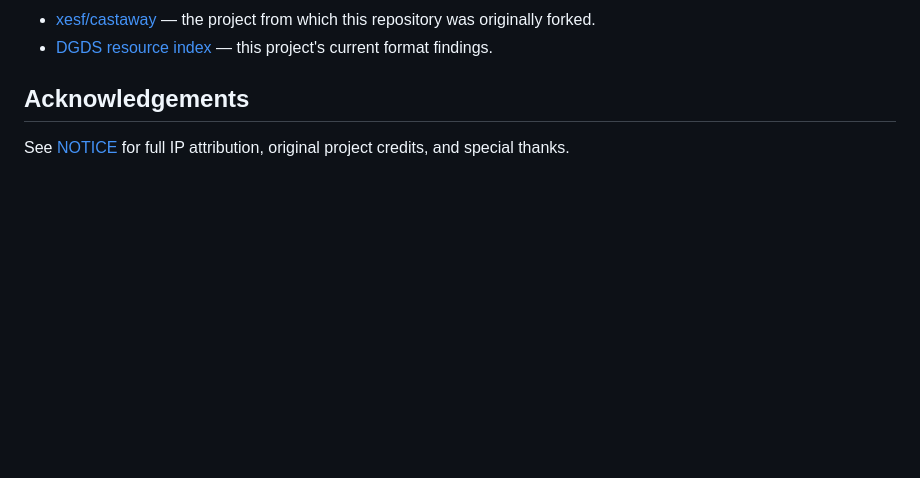
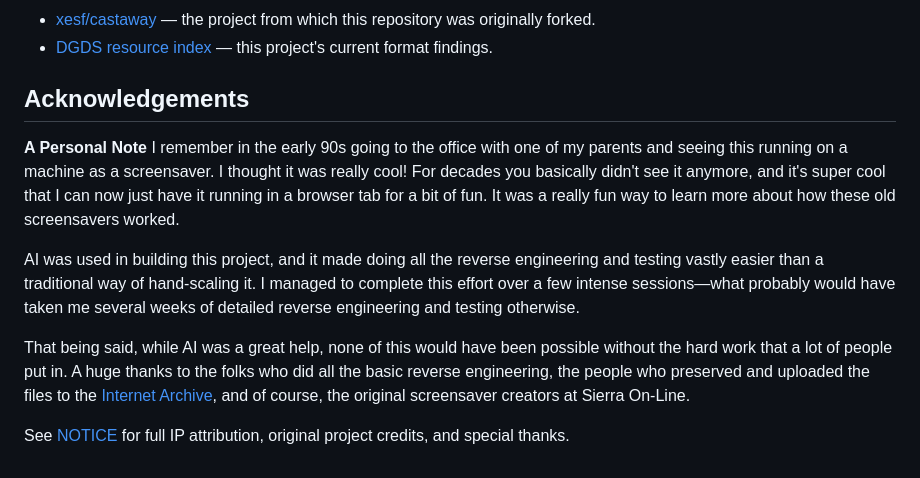
Before and after one commit to khawkins98/johnny_web, a Markdown page: README.md, the part around the change. Drawn GitHub-style; blank space fills up the shorter version.

Commit message:
docs: add personal note and acknowledgements to README

```diff
--- a/README.md
+++ b/README.md
@@ -106,4 +106,11 @@ The next portability milestone is to replay an independently sourced, non-intera
 
 ## Acknowledgements
 
+**A Personal Note**
+I remember in the early 90s going to the office with one of my parents and seeing this running on a machine as a screensaver. I thought it was really cool! For decades you basically didn't see it anymore, and it's super cool that I can now just have it running in a browser tab for a bit of fun. It was a really fun way to learn more about how these old screensavers worked.
+
+AI was used in building this project, and it made doing all the reverse engineering and testing vastly easier than a traditional way of hand-scaling it. I managed to complete this effort over a few intense sessions—what probably would have taken me several weeks of detailed reverse engineering and testing otherwise.
+
+That being said, while AI was a great help, none of this would have been possible without the hard work that a lot of people put in. A huge thanks to the folks who did all the basic reverse engineering, the people who preserved and uploaded the files to the [Internet Archive](https://archive.org/details/screen-antics-johnny-castaway-16-color-v1.01-int.-1.4.93-win3.1-1.44m), and of course, the original screensaver creators at Sierra On-Line.
+
 See [NOTICE](NOTICE) for full IP attribution, original project credits, and special thanks.
```
